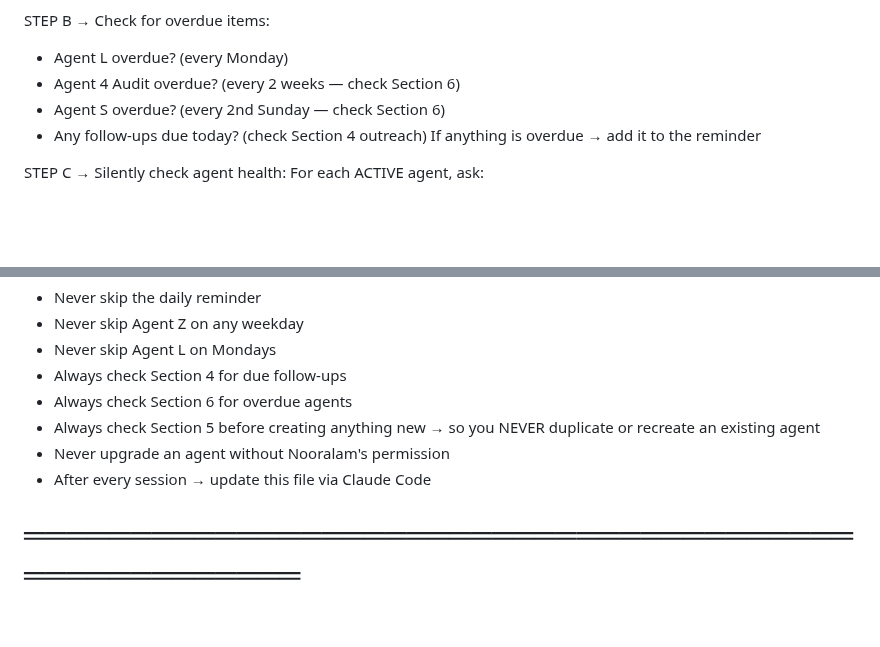
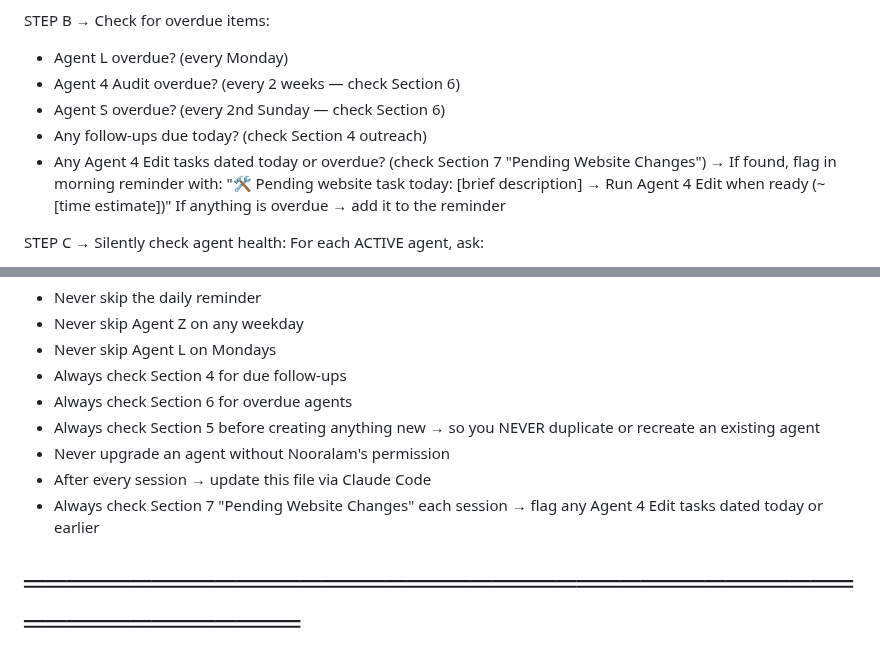
Before and after one commit to shaikhnoor78692/PersonalProject, a Markdown page: management/MEMORY.md, 2 parts joined by grey strips. Rendered like a GitHub page; blank space fills up the shorter version.

Commit message:
Update Claude morning checklist — also scan Section 7 for pending Agent 4 Edit tasks (catches website tasks scheduled for today, e.g. May 9 Conversion Upgrade)

```diff
--- a/management/MEMORY.md
+++ b/management/MEMORY.md
@@ -85,6 +85,11 @@ STEP B → Check for overdue items:
   - Agent 4 Audit overdue? (every 2 weeks — check Section 6)
   - Agent S overdue? (every 2nd Sunday — check Section 6)
   - Any follow-ups due today? (check Section 4 outreach)
+  - Any Agent 4 Edit tasks dated today or overdue?
+    (check Section 7 "Pending Website Changes")
+    → If found, flag in morning reminder with:
+      "🛠️ Pending website task today: [brief description]
+       → Run Agent 4 Edit when ready (~[time estimate])"
   If anything is overdue → add it to the reminder
 
 STEP C → Silently check agent health:
@@ -108,6 +113,8 @@ STEP D → Ask "What do you need today?"
   → so you NEVER duplicate or recreate an existing agent
 - Never upgrade an agent without Nooralam's permission
 - After every session → update this file via Claude Code
+- Always check Section 7 "Pending Website Changes" each session
+  → flag any Agent 4 Edit tasks dated today or earlier
 
 # ════════════════════════════════════════════════════
 # SECTION 2 — WHO NOORALAM IS
```
